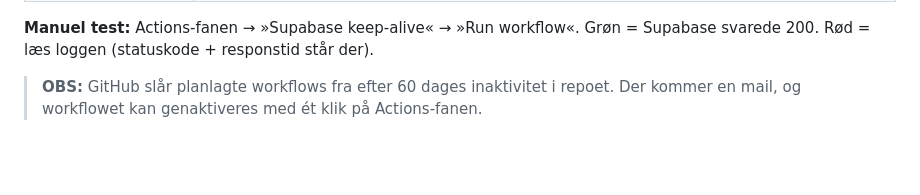
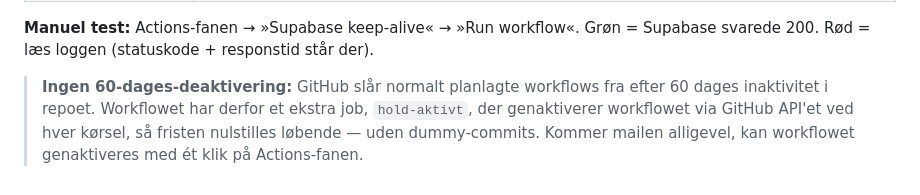
Before and after one commit to SuverenPolering/defuldefem, a Markdown page: README.md, the part around the change. GitHub-like rendering; blank space fills up the shorter version.

Commit message:
README: beskriv automatisk genaktivering af keep-alive-workflowet
Co-Authored-By: Claude Opus 5.5 <noreply@anthropic.com>
Claude-Session: https://claude.ai/code/session_014Snc6w5zh65NWcJLjfBWra

```diff
--- a/README.md
+++ b/README.md
@@ -88,6 +88,8 @@ SQL Editor). Er svaret ikke HTTP 200, bliver jobbet rødt, og GitHub sender mail
 **Manuel test:** Actions-fanen → »Supabase keep-alive« → »Run workflow«.
 Grøn = Supabase svarede 200. Rød = læs loggen (statuskode + responstid står der).
 
-> **OBS:** GitHub slår planlagte workflows fra efter 60 dages inaktivitet i
-> repoet. Der kommer en mail, og workflowet kan genaktiveres med ét klik på
-> Actions-fanen.
+> **Ingen 60-dages-deaktivering:** GitHub slår normalt planlagte workflows fra
+> efter 60 dages inaktivitet i repoet. Workflowet har derfor et ekstra job,
+> `hold-aktivt`, der genaktiverer workflowet via GitHub API'et ved hver kørsel,
+> så fristen nulstilles løbende — uden dummy-commits. Kommer mailen alligevel,
+> kan workflowet genaktiveres med ét klik på Actions-fanen.
```
